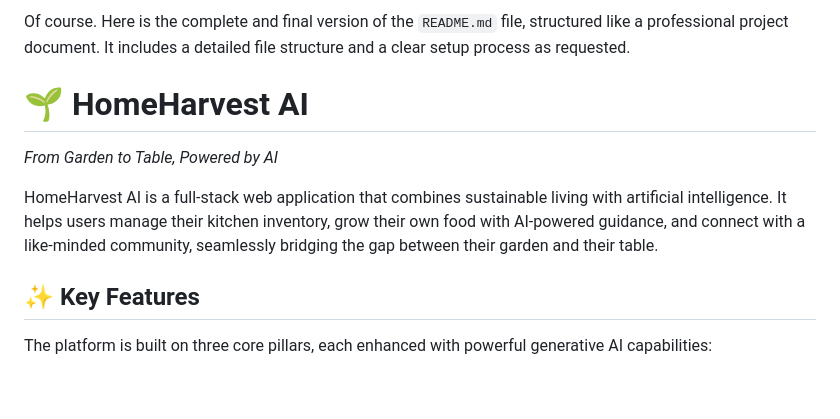
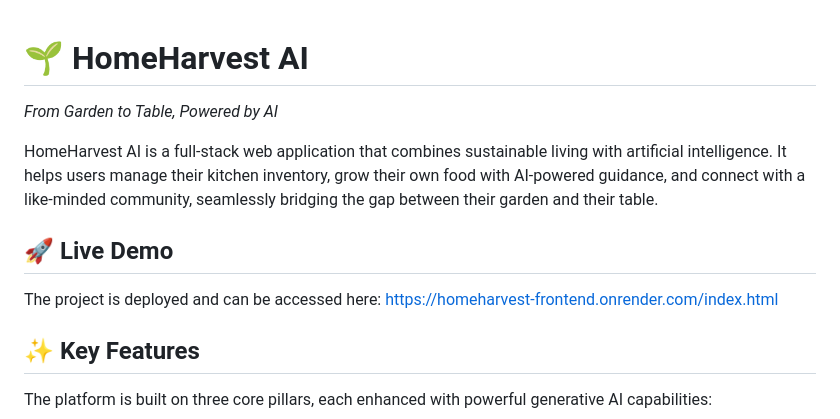
Before and after one commit to AnshSingh-2024/COMMIT.ENV, a Markdown page: README.md, the part around one of its changes. Drawn GitHub-style; blank space fills up the shorter version.

Commit message:
project deployed and link attached

```diff
--- a/README.md
+++ b/README.md
@@ -1,10 +1,13 @@
-Of course. Here is the complete and final version of the `README.md` file, structured like a professional project document. It includes a detailed file structure and a clear setup process as requested.
-
 # 🌱 HomeHarvest AI
 
 _From Garden to Table, Powered by AI_
 
 HomeHarvest AI is a full-stack web application that combines sustainable living with artificial intelligence. It helps users manage their kitchen inventory, grow their own food with AI-powered guidance, and connect with a like-minded community, seamlessly bridging the gap between their garden and their table.
+
+## 🚀 Live Demo
+
+The project is deployed and can be accessed here:
+[https://homeharvest-frontend.onrender.com/index.html](https://homeharvest-frontend.onrender.com/index.html)
 
 ## ✨ Key Features
 
```
Also changed, not shown: other parts of README.md (+1 -0 lines).
